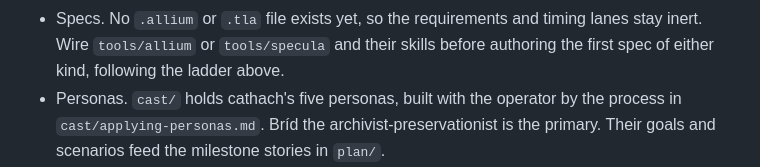
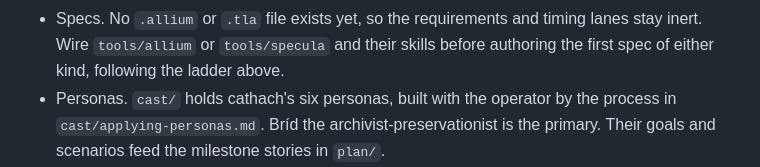
Before and after one commit to slartibardfast/agentic-cathach, a Markdown page: CLAUDE.md, the part around the change. GitHub-like rendering.

Commit message:
CLAUDE.md: the cast holds six personas, not five
Nuala joined the cast after the project-specifics section was
written; cast/README.md already counts six.

Co-Authored-By: Claude Fable 5 <noreply@anthropic.com>

```diff
--- a/CLAUDE.md
+++ b/CLAUDE.md
@@ -773,7 +773,7 @@ appears.
 - Specs. No `.allium` or `.tla` file exists yet, so the requirements and timing
   lanes stay inert. Wire `tools/allium` or `tools/specula` and their skills before
   authoring the first spec of either kind, following the ladder above.
-- Personas. `cast/` holds cathach's five personas, built with the operator by the
+- Personas. `cast/` holds cathach's six personas, built with the operator by the
   process in `cast/applying-personas.md`. Bríd the archivist-preservationist is the
   primary. Their goals and scenarios feed the milestone stories in `plan/`.
 - The gate. The `host-lint` commit hooks are installed from the pinned
```
